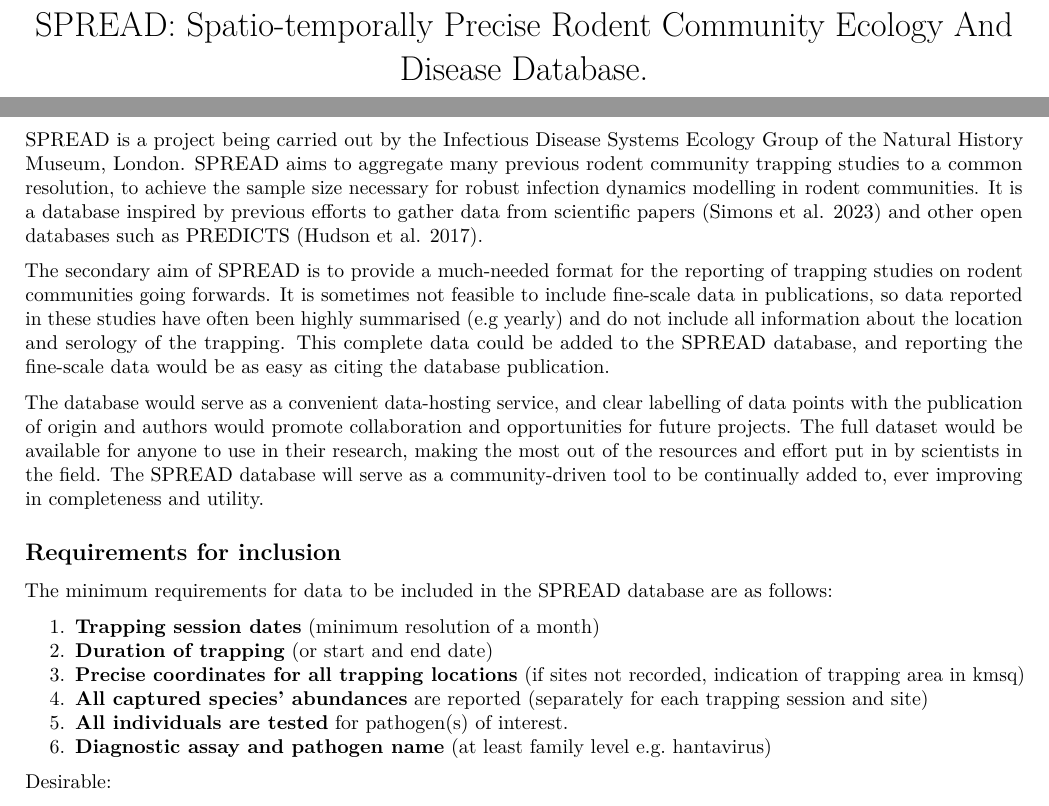
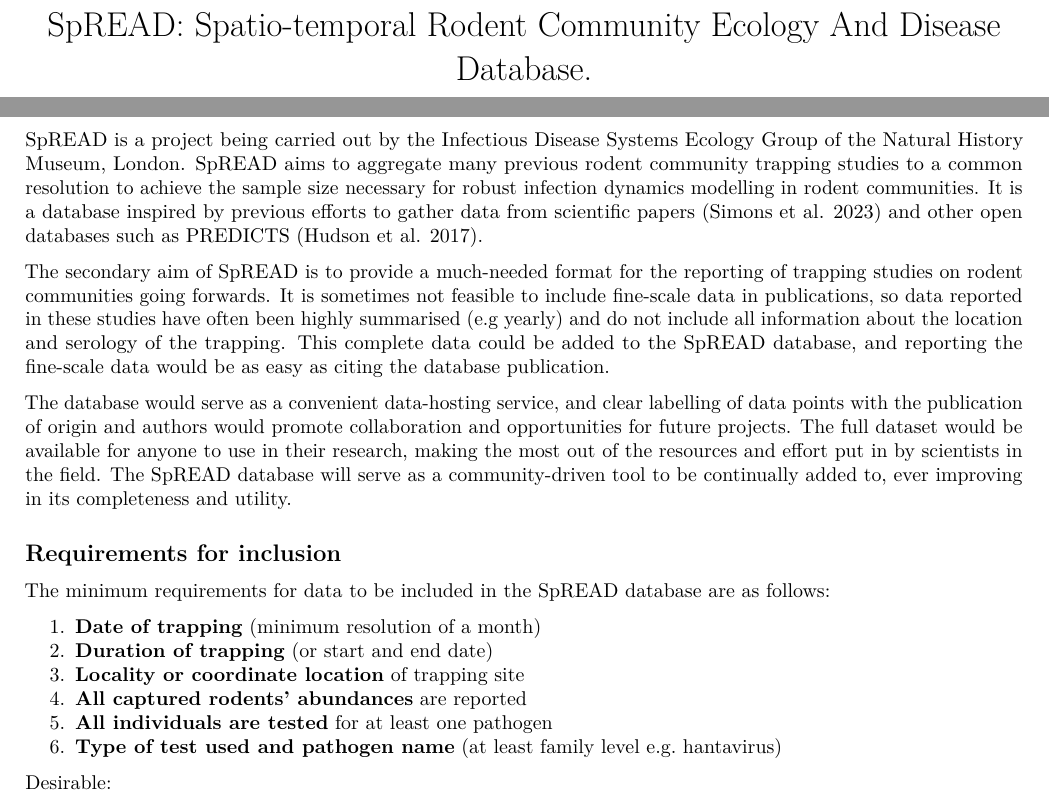
Before and after one commit to BioDivHealth/rodent-zoonoses, an R Markdown document (manuscripts/02_collaborator_info.Rmd): two parts of page 1 of 2, joined at a grey line, cut so that both start at the same text. Rendered offline with R 4.5, knitr and Pandoc, then LaTeX, with nearby package versions; some code elsewhere in the file could not run offline.

Commit message:
Edited collab info

```diff
--- a/manuscripts/02_collaborator_info.Rmd
+++ b/manuscripts/02_collaborator_info.Rmd
@@ -1,3 +1,2 @@
 ---
-title: "SPREAD: Spatio-temporally Precise Rodent Community Ecology And Disease Database."
-subtitle: Harry Gordon^1^ * , Ana Martinez-Checa^1^ * , Greg Milne^1^, David Redding^1^, David Simons^2^
+title: "SpREAD: Spatio-temporal Rodent Community Ecology And Disease Database."
@@ -4,7 +4,6 @@ subtitle: Harry Gordon^1^ * , Ana Martinez-Checa^1^ * , Greg Milne^1^, David Red
 author:
   - ^1^ Natural History Musuem, London
   - ^2^ Pennsylvania State University
-  - (*) Contributed equally
 output: pdf_document
 geometry: margin=2cm
 fontsize: 20pt
@@ -64,25 +65,26 @@ ggplot(data = world) +
 
 ## This information is for researchers interested in co-authorship
 
-SPREAD is a project being carried out by the Infectious Disease Systems Ecology Group of the Natural History Museum, London. SPREAD aims to aggregate many previous rodent community trapping studies to a common resolution, to achieve the sample size necessary for robust infection dynamics modelling in rodent communities. It is a database inspired by previous efforts to gather data from scientific papers [@simons_rodent_2023] and other open databases such as PREDICTS [@hudson_database_2017].
+SpREAD is a project being carried out by the Infectious Disease Systems Ecology Group of the Natural History Museum, London. SpREAD aims to aggregate many previous rodent community trapping studies to a common resolution to achieve the sample size necessary for robust infection dynamics modelling in rodent communities. It is a database inspired by previous efforts to gather data from scientific papers [@simons_rodent_2023] and other open databases such as PREDICTS [@hudson_database_2017].
 
-The secondary aim of SPREAD is to provide a much-needed format for the reporting of trapping studies on rodent communities going forwards. It is sometimes not feasible to include fine-scale data in publications, so data reported in these studies have often been highly summarised (e.g yearly) and do not include all information about the location and serology of the trapping. This complete data could be added to the SPREAD database, and reporting the fine-scale data would be as easy as citing the database publication.
+The secondary aim of SpREAD is to provide a much-needed format for the reporting of trapping studies on rodent communities going forwards. It is sometimes not feasible to include fine-scale data in publications, so data reported in these studies have often been highly summarised (e.g yearly) and do not include all information about the location and serology of the trapping. This complete data could be added to the SpREAD database, and reporting the fine-scale data would be as easy as citing the database publication.
 
-The database would serve as a convenient data-hosting service, and clear labelling of data points with the publication of origin and authors would promote collaboration and opportunities for future projects. The full dataset would be available for anyone to use in their research, making the most out of the resources and effort put in by scientists in the field. The SPREAD database will serve as a community-driven tool to be continually added to, ever improving in completeness and utility.
+The database would serve as a convenient data-hosting service, and clear labelling of data points with the publication of origin and authors would promote collaboration and opportunities for future projects. The full dataset would be available for anyone to use in their research, making the most out of the resources and effort put in by scientists in the field. The SpREAD database will serve as a community-driven tool to be continually added to, ever improving in its completeness and utility.
+
+
+
 
 
 ## Requirements for inclusion
 
-![Example of included data, individual level data (one row per rodent) is also accepted. This table is to demonstrate resolution, **data do not have to exactly match this format**.](../figures/data_example.png)
+The minimum requirements for data to be included in the SpREAD database are as follows:
 
-The minimum requirements for data to be included in the SPREAD database are as follows:
-
-1. **Trapping session dates** (minimum resolution of a month)
+1. **Date of trapping** (minimum resolution of a month)
 1. **Duration of trapping** (or start and end date)
-1. **Precise coordinates for all trapping locations** (if sites not recorded, indication of trapping area in kmsq)
-1. **All captured species' abundances** are reported (separately for each trapping session and site)
-1. **All individuals are tested** for pathogen(s) of interest.
-1. **Diagnostic assay and pathogen name** (at least family level e.g. hantavirus)
+1. **Locality or coordinate location** of trapping site
+1. **All captured rodents' abundances** are reported
+1. **All individuals are tested** for at least one pathogen
+1. **Type of test used and pathogen name** (at least family level e.g. hantavirus)
 
 Desirable:
 
```
Also changed, not shown: manuscripts/02_collaborator_info.Rmd (26 more changed lines).
